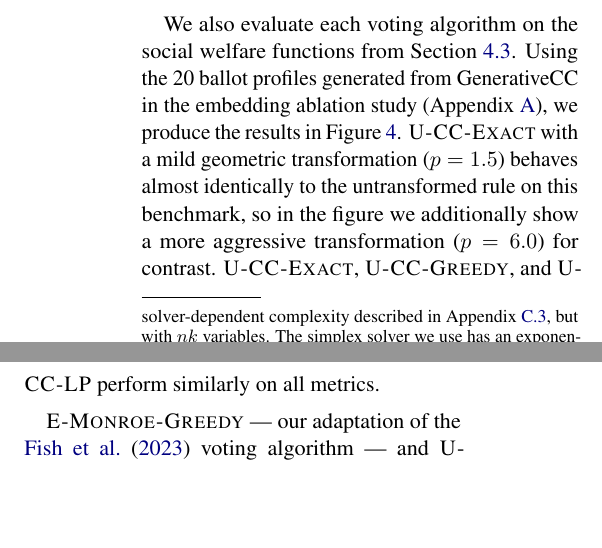
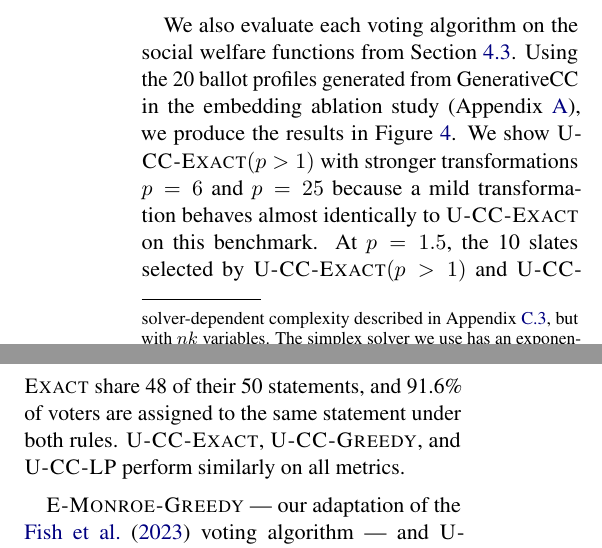
Before and after one commit to aaron-sandoval/generative_social_choice, a LaTeX paper (paper/paper.tex): two parts of the columns of page 9 of 23, joined at a grey line, cut so that both start at the same text, the shorter picture padded with empty space. Compiled offline with pdfLaTeX.

Commit message:
p=6, 25 transforms

```diff
--- a/paper/paper.tex
+++ b/paper/paper.tex
@@ -578,7 +578,8 @@ Here \(k\) is the slate size, \(m\) the number of candidates, and \(n\) the numb
 
 We also evaluate each voting algorithm on the social welfare functions from \Cref{sec:metrics}.
 Using the 20 ballot profiles generated from GenerativeCC in the embedding ablation study (Appendix~\ref{app:embedding-ablation-details}), we produce the results in Figure~\ref{fig:sfws-voting-algs}.
-\Exact{} with a mild geometric transformation (\(p=1.5\)) behaves almost identically to the untransformed rule on this benchmark, so in the figure we additionally show a more aggressive transformation (\(p=6.0\)) for contrast.
+We show \ExactP{} with stronger transformations \(p=6\) and \(p=25\) because a mild transformation behaves almost identically to \Exact{} on this benchmark.
+At \(p=1.5\), the 10 slates selected by \ExactP{} and \Exact{} share 48 of their 50 statements, and 91.6\% of voters are assigned to the same statement under both rules.
 \Exact{}, \Greedy{}, and \LP{} perform similarly on all metrics.
 
 \GreedyMonroe{} --- our adaptation of the \citet{fish-v2} voting algorithm --- and \UGreedyMonroe{} perform much worse than all others on all SWFs.
```
Also changed, not shown: paper/figures/voting_alg_scalar_metrics_fish_candidates.png, paper/figures/voting_alg_scalar_metrics_v8.png, paper/paper.tex (4 more changed lines), 1 other file.
